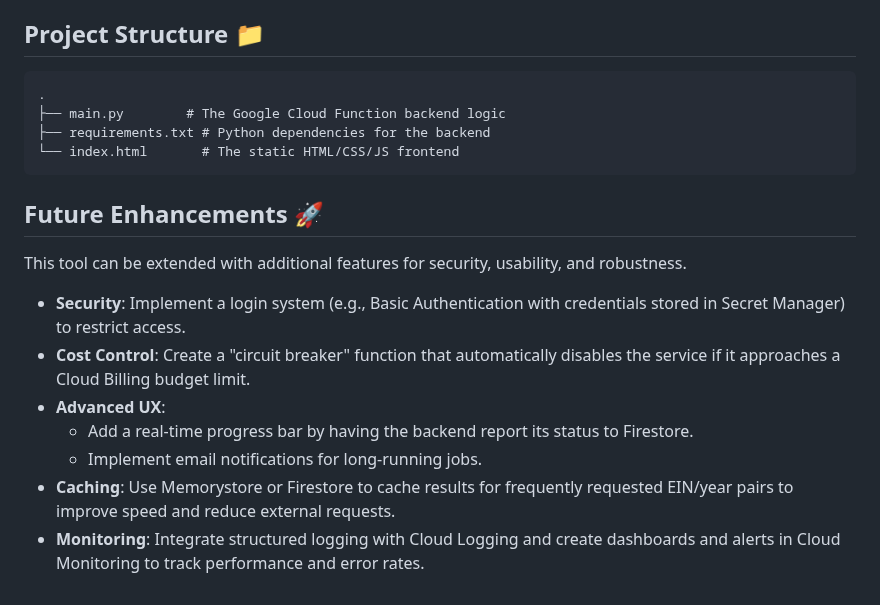
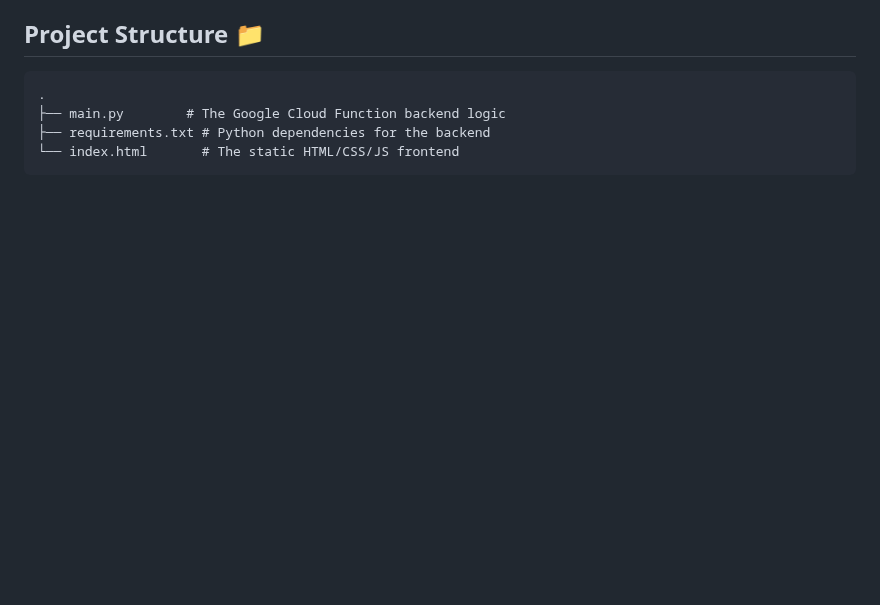
Before and after one commit to juans-glitch/nonprofit-processor-ux, a Markdown page: README.md, the part around one of its changes. Rendered like a GitHub page; blank space fills up the shorter version.

````diff
--- a/README.md
+++ b/README.md
@@ -65,15 +65,3 @@ The frontend needs to know the URL of the backend to send requests to.
 ├── requirements.txt # Python dependencies for the backend
 └── index.html       # The static HTML/CSS/JS frontend
 ```
-
-## Future Enhancements 🚀
-
-This tool can be extended with additional features for security, usability, and robustness.
-
-* **Security**: Implement a login system (e.g., Basic Authentication with credentials stored in Secret Manager) to restrict access.
-* **Cost Control**: Create a "circuit breaker" function that automatically disables the service if it approaches a Cloud Billing budget limit.
-* **Advanced UX**:
-    * Add a real-time progress bar by having the backend report its status to Firestore.
-    * Implement email notifications for long-running jobs.
-* **Caching**: Use Memorystore or Firestore to cache results for frequently requested EIN/year pairs to improve speed and reduce external requests.
-* **Monitoring**: Integrate structured logging with Cloud Logging and create dashboards and alerts in Cloud Monitoring to track performance and error rates.
````
Also changed, not shown: other parts of README.md (+3 -3 lines).
